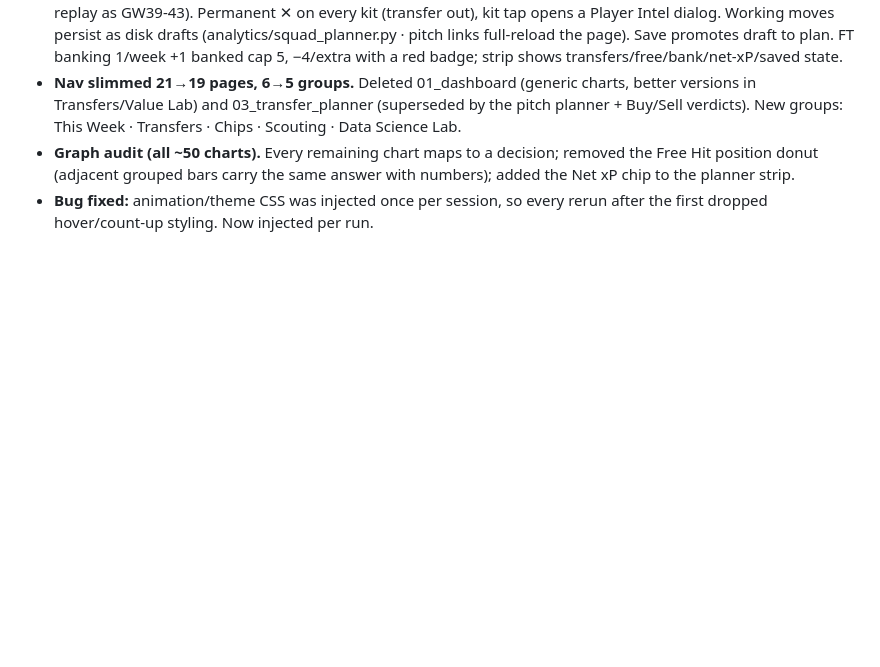
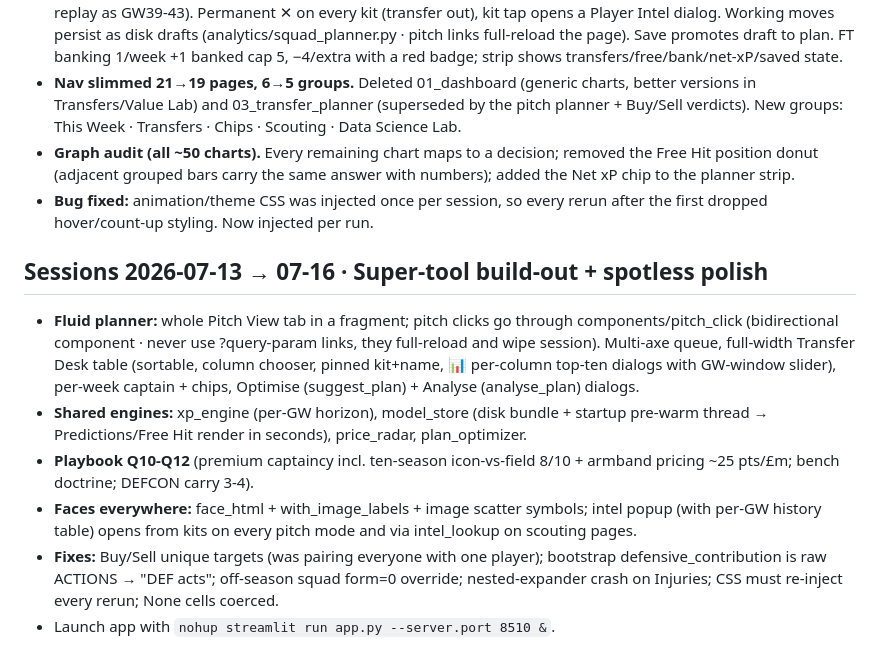
Before and after one commit to EoinHoustoun/Fantasy_Football_AI, a Markdown page: docs/WORKFLOW.md, the part around the change. GitHub-like rendering; blank space fills up the shorter version.

Commit message:
Session log: July 2026 super-tool build-out and polish

```diff
--- a/docs/WORKFLOW.md
+++ b/docs/WORKFLOW.md
@@ -308,3 +308,24 @@ _Read `CLAUDE.md` for the design-system reference. Start each new session here f
   answer with numbers); added the Net xP chip to the planner strip.
 - **Bug fixed:** animation/theme CSS was injected once per session, so every
   rerun after the first dropped hover/count-up styling. Now injected per run.
+
+## Sessions 2026-07-13 → 07-16 · Super-tool build-out + spotless polish
+- **Fluid planner:** whole Pitch View tab in a fragment; pitch clicks go
+  through components/pitch_click (bidirectional component · never use
+  ?query-param links, they full-reload and wipe session). Multi-axe queue,
+  full-width Transfer Desk table (sortable, column chooser, pinned kit+name,
+  📊 per-column top-ten dialogs with GW-window slider), per-week captain +
+  chips, Optimise (suggest_plan) + Analyse (analyse_plan) dialogs.
+- **Shared engines:** xp_engine (per-GW horizon), model_store (disk bundle +
+  startup pre-warm thread → Predictions/Free Hit render in seconds),
+  price_radar, plan_optimizer.
+- **Playbook Q10-Q12** (premium captaincy incl. ten-season icon-vs-field
+  8/10 + armband pricing ~25 pts/£m; bench doctrine; DEFCON carry 3-4).
+- **Faces everywhere:** face_html + with_image_labels + image scatter
+  symbols; intel popup (with per-GW history table) opens from kits on every
+  pitch mode and via intel_lookup on scouting pages.
+- **Fixes:** Buy/Sell unique targets (was pairing everyone with one player);
+  bootstrap defensive_contribution is raw ACTIONS → "DEF acts"; off-season
+  squad form=0 override; nested-expander crash on Injuries; CSS must
+  re-inject every rerun; None cells coerced.
+- Launch app with `nohup streamlit run app.py --server.port 8510 &`.
```
